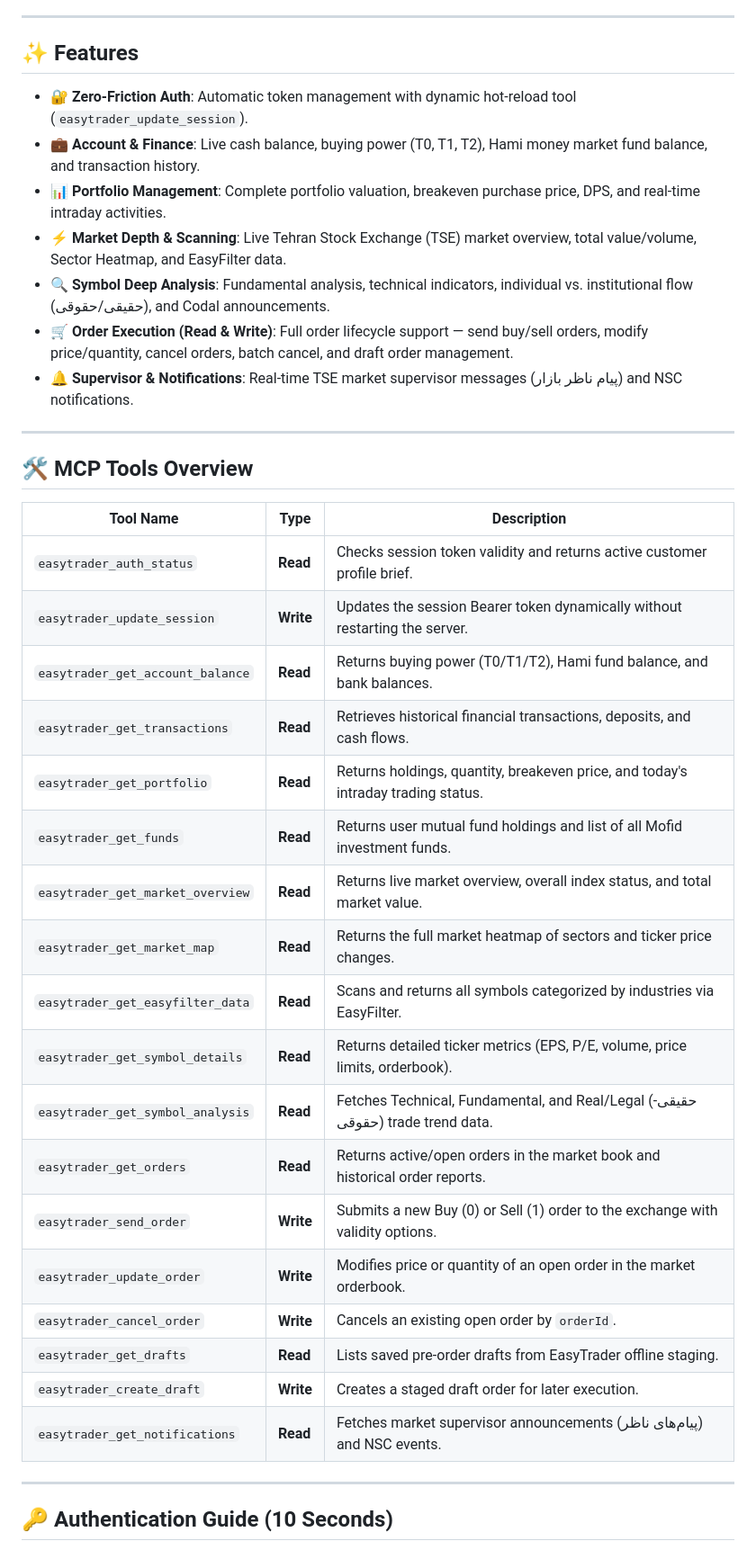
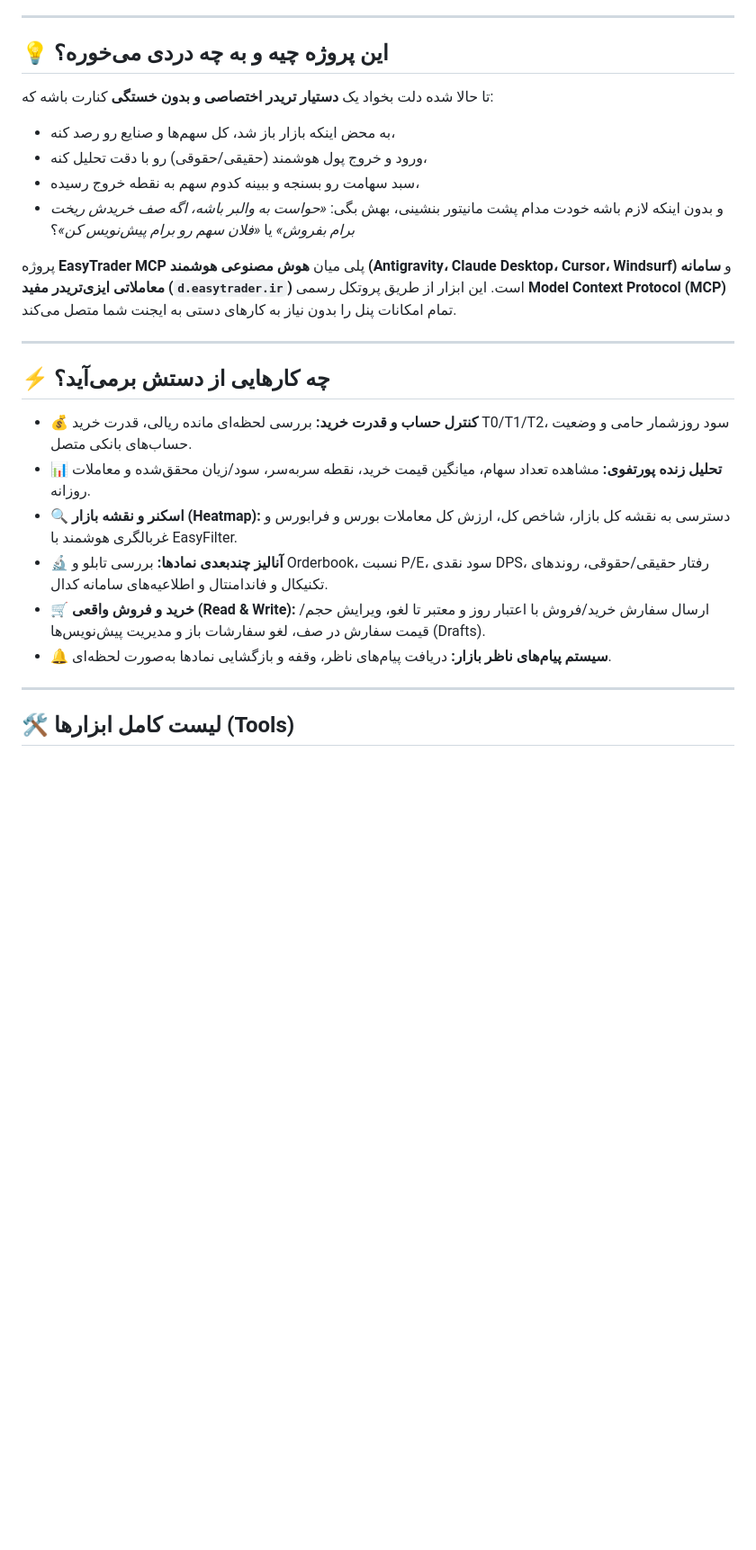
Before and after one commit to Hesvm/easytrader-mcp, a Markdown page: README.md, the part around one of its changes. Shown at 90% size. Rendered like a GitHub page; blank space fills up the shorter version.

Commit message:
docs: enrich README with visual banner and human-centric Persian guide

```diff
--- a/README.md
+++ b/README.md
@@ -4,42 +21,28 @@ A production-ready, fully-typed **Model Context Protocol (MCP)** server for **Ea
 
 ---
 
-## ✨ Features
+## 💡 این پروژه چیه و به چه دردی می‌خوره؟
 
-- 🔐 **Zero-Friction Auth**: Automatic token management with dynamic hot-reload tool (`easytrader_update_session`).
-- 💼 **Account & Finance**: Live cash balance, buying power (T0, T1, T2), Hami money market fund balance, and transaction history.
-- 📊 **Portfolio Management**: Complete portfolio valuation, breakeven purchase price, DPS, and real-time intraday activities.
-- ⚡ **Market Depth & Scanning**: Live Tehran Stock Exchange (TSE) market overview, total value/volume, Sector Heatmap, and EasyFilter data.
-- 🔍 **Symbol Deep Analysis**: Fundamental analysis, technical indicators, individual vs. institutional flow (حقیقی/حقوقی), and Codal announcements.
-- 🛒 **Order Execution (Read & Write)**: Full order lifecycle support — send buy/sell orders, modify price/quantity, cancel orders, batch cancel, and draft order management.
-- 🔔 **Supervisor & Notifications**: Real-time TSE market supervisor messages (پیام ناظر بازار) and NSC notifications.
+تا حالا شده دلت بخواد یک **دستیار تریدر اختصاصی و بدون خستگی** کنارت باشه که:
+- به محض اینکه بازار باز شد، کل سهم‌ها و صنایع رو رصد کنه،
+- ورود و خروج پول هوشمند (حقیقی/حقوقی) رو با دقت تحلیل کنه،
+- سبد سهامت رو بسنجه و ببینه کدوم سهم به نقطه خروج رسیده،
+- و بدون اینکه لازم باشه خودت مدام پشت مانیتور بنشینی، بهش بگی: *«حواست به والبر باشه، اگه صف خریدش ریخت برام بفروش»* یا *«فلان سهم رو برام پیش‌نویس کن»*؟
+
+پروژه **EasyTrader MCP** پلی میان **هوش مصنوعی هوشمند (Antigravity، Claude Desktop، Cursor، Windsurf)** و **سامانه معاملاتی ایزی‌تریدر مفید (`d.easytrader.ir`)** است. این ابزار از طریق پروتکل رسمی **Model Context Protocol (MCP)** تمام امکانات پنل را بدون نیاز به کارهای دستی به ایجنت شما متصل می‌کند.
 
 ---
 
-## 🛠️ MCP Tools Overview
+## ⚡ چه کارهایی از دستش برمی‌آید؟
 
-| Tool Name | Type | Description |
-|---|---|---|
-| `easytrader_auth_status` | **Read** | Checks session token validity and returns active customer profile brief. |
-| `easytrader_update_session` | **Write** | Updates the session Bearer token dynamically without restarting the server. |
-| `easytrader_get_account_balance` | **Read** | Returns buying power (T0/T1/T2), Hami fund balance, and bank balances. |
-| `easytrader_get_transactions` | **Read** | Retrieves historical financial transactions, deposits, and cash flows. |
-| `easytrader_get_portfolio` | **Read** | Returns holdings, quantity, breakeven price, and today's intraday trading status. |
-| `easytrader_get_funds` | **Read** | Returns user mutual fund holdings and list of all Mofid investment funds. |
-| `easytrader_get_market_overview` | **Read** | Returns live market overview, overall index status, and total market value. |
-| `easytrader_get_market_map` | **Read** | Returns the full market heatmap of sectors and ticker price changes. |
-| `easytrader_get_easyfilter_data` | **Read** | Scans and returns all symbols categorized by industries via EasyFilter. |
-| `easytrader_get_symbol_details` | **Read** | Returns detailed ticker metrics (EPS, P/E, volume, price limits, orderbook). |
-| `easytrader_get_symbol_analysis` | **Read** | Fetches Technical, Fundamental, and Real/Legal (حقیقی-حقوقی) trade trend data. |
-| `easytrader_get_orders` | **Read** | Returns active/open orders in the market book and historical order reports. |
-| `easytrader_send_order` | **Write** | Submits a new Buy (0) or Sell (1) order to the exchange with validity options. |
-| `easytrader_update_order` | **Write** | Modifies price or quantity of an open order in the market orderbook. |
-| `easytrader_cancel_order` | **Write** | Cancels an existing open order by `orderId`. |
-| `easytrader_get_drafts` | **Read** | Lists saved pre-order drafts from EasyTrader offline staging. |
-| `easytrader_create_draft` | **Write** | Creates a staged draft order for later execution. |
-| `easytrader_get_notifications` | **Read** | Fetches market supervisor announcements (پیام‌های ناظر) and NSC events. |
+- 💰 **کنترل حساب و قدرت خرید:** بررسی لحظه‌ای مانده ریالی، قدرت خرید T0/T1/T2، سود روزشمار حامی و وضعیت حساب‌های بانکی متصل.
+- 📊 **تحلیل زنده پورتفوی:** مشاهده تعداد سهام، میانگین قیمت خرید، نقطه سربه‌سر، سود/زیان محقق‌شده و معاملات روزانه.
+- 🔍 **اسکنر و نقشه بازار (Heatmap):** دسترسی به نقشه کل بازار، شاخص کل، ارزش کل معاملات بورس و فرابورس و غربالگری هوشمند با EasyFilter.
+- 🔬 **آنالیز چندبعدی نمادها:** بررسی تابلو و Orderbook، نسبت P/E، سود نقدی DPS، رفتار حقیقی/حقوقی، روندهای تکنیکال و فاندامنتال و اطلاعیه‌های سامانه کدال.
+- 🛒 **خرید و فروش واقعی (Read & Write):** ارسال سفارش خرید/فروش با اعتبار روز و معتبر تا لغو، ویرایش حجم/قیمت سفارش در صف، لغو سفارشات باز و مدیریت پیش‌نویس‌ها (Drafts).
+- 🔔 **سیستم پیام‌های ناظر بازار:** دریافت پیام‌های ناظر، وقفه و بازگشایی نمادها به‌صورت لحظه‌ای.
 
 ---
 
-## 🔑 Authentication Guide (10 Seconds)
+## 🛠️ لیست کامل ابزارها (Tools)
 
```
Also changed, not shown: other parts of README.md (+106 -27 lines), assets/banner.png (added).
